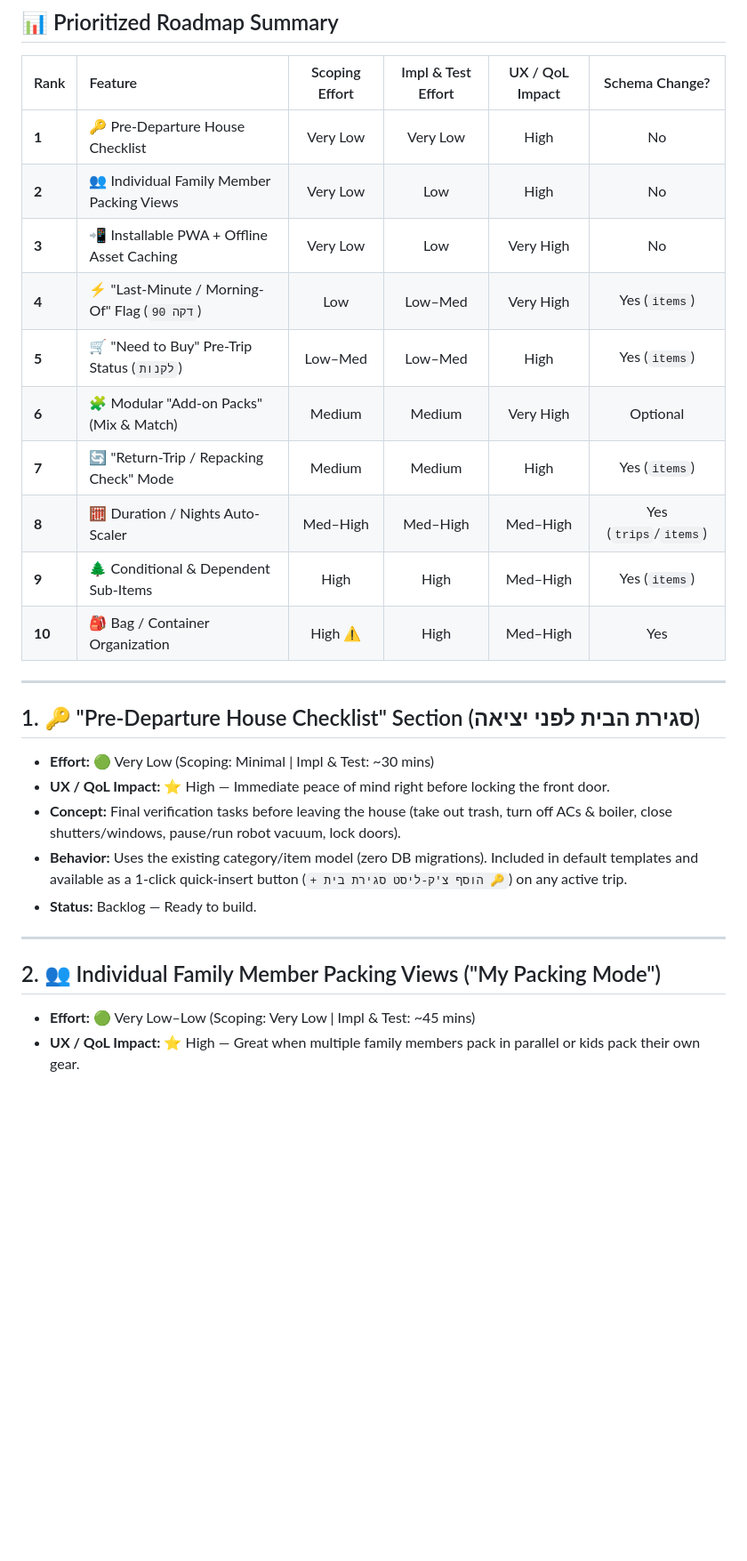
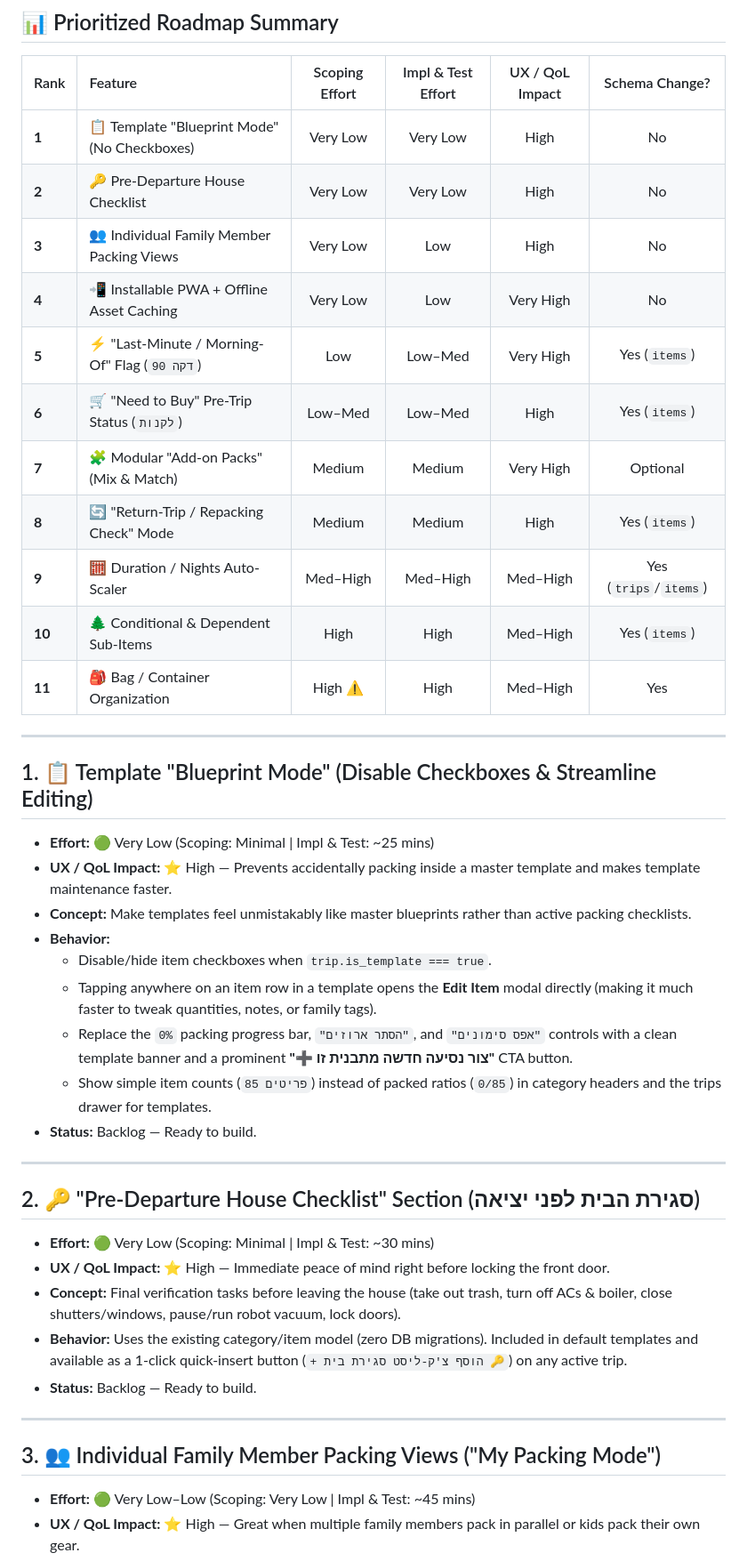
Before and after one commit to shachar-b/packing-list-app, a Markdown page: docs/FEATURE_BACKLOG.md, the part around one of its changes. Shown at 89% size. GitHub-like rendering; blank space fills up the shorter version.

Commit message:
docs: add Template Blueprint Mode (no checkboxes) to feature backlog

```diff
--- a/docs/FEATURE_BACKLOG.md
+++ b/docs/FEATURE_BACKLOG.md
@@ -10,20 +10,34 @@ Features are **sorted by total estimated effort (Scoping/Design + Implementation
 
 | Rank | Feature | Scoping Effort | Impl & Test Effort | UX / QoL Impact | Schema Change? |
 | :--- | :--- | :---: | :---: | :---: | :---: |
-| **1** | 🔑 Pre-Departure House Checklist | Very Low | Very Low | High | No |
-| **2** | 👥 Individual Family Member Packing Views | Very Low | Low | High | No |
-| **3** | 📲 Installable PWA + Offline Asset Caching | Very Low | Low | Very High | No |
-| **4** | ⚡ "Last-Minute / Morning-Of" Flag (`דקה 90`) | Low | Low–Med | Very High | Yes (`items`) |
-| **5** | 🛒 "Need to Buy" Pre-Trip Status (`לקנות`) | Low–Med | Low–Med | High | Yes (`items`) |
-| **6** | 🧩 Modular "Add-on Packs" (Mix & Match) | Medium | Medium | Very High | Optional |
-| **7** | 🔄 "Return-Trip / Repacking Check" Mode | Medium | Medium | High | Yes (`items`) |
-| **8** | 🧮 Duration / Nights Auto-Scaler | Med–High | Med–High | Med–High | Yes (`trips`/`items`) |
-| **9** | 🌲 Conditional & Dependent Sub-Items | High | High | Med–High | Yes (`items`) |
-| **10** | 🎒 Bag / Container Organization | High ⚠️ | High | Med–High | Yes |
+| **1** | 📋 Template "Blueprint Mode" (No Checkboxes) | Very Low | Very Low | High | No |
+| **2** | 🔑 Pre-Departure House Checklist | Very Low | Very Low | High | No |
+| **3** | 👥 Individual Family Member Packing Views | Very Low | Low | High | No |
+| **4** | 📲 Installable PWA + Offline Asset Caching | Very Low | Low | Very High | No |
+| **5** | ⚡ "Last-Minute / Morning-Of" Flag (`דקה 90`) | Low | Low–Med | Very High | Yes (`items`) |
+| **6** | 🛒 "Need to Buy" Pre-Trip Status (`לקנות`) | Low–Med | Low–Med | High | Yes (`items`) |
+| **7** | 🧩 Modular "Add-on Packs" (Mix & Match) | Medium | Medium | Very High | Optional |
+| **8** | 🔄 "Return-Trip / Repacking Check" Mode | Medium | Medium | High | Yes (`items`) |
+| **9** | 🧮 Duration / Nights Auto-Scaler | Med–High | Med–High | Med–High | Yes (`trips`/`items`) |
+| **10** | 🌲 Conditional & Dependent Sub-Items | High | High | Med–High | Yes (`items`) |
+| **11** | 🎒 Bag / Container Organization | High ⚠️ | High | Med–High | Yes |
 
 ---
 
-## 1. 🔑 "Pre-Departure House Checklist" Section (סגירת הבית לפני יציאה)
+## 1. 📋 Template "Blueprint Mode" (Disable Checkboxes & Streamline Editing)
+- **Effort:** 🟢 Very Low (Scoping: Minimal | Impl & Test: ~25 mins)
+- **UX / QoL Impact:** ⭐ High — Prevents accidentally packing inside a master template and makes template maintenance faster.
+- **Concept:** Make templates feel unmistakably like master blueprints rather than active packing checklists.
+- **Behavior:**
+  - Disable/hide item checkboxes when `trip.is_template === true`.
+  - Tapping anywhere on an item row in a template opens the **Edit Item** modal directly (making it much faster to tweak quantities, notes, or family tags).
+  - Replace the `0%` packing progress bar, `"הסתר ארוזים"`, and `"אפס סימונים"` controls with a clean template banner and a prominent **"➕ צור נסיעה חדשה מתבנית זו"** CTA button.
+  - Show simple item counts (`85 פריטים`) instead of packed ratios (`0/85`) in category headers and the trips drawer for templates.
+- **Status:** Backlog — Ready to build.
+
+---
+
+## 2. 🔑 "Pre-Departure House Checklist" Section (סגירת הבית לפני יציאה)
 - **Effort:** 🟢 Very Low (Scoping: Minimal | Impl & Test: ~30 mins)
 - **UX / QoL Impact:** ⭐ High — Immediate peace of mind right before locking the front door.
 - **Concept:** Final verification tasks before leaving the house (take out trash, turn off ACs & boiler, close shutters/windows, pause/run robot vacuum, lock doors).
@@ -32,7 +46,7 @@ Features are **sorted by total estimated effort (Scoping/Design + Implementation
 
 ---
 
-## 2. 👥 Individual Family Member Packing Views ("My Packing Mode")
+## 3. 👥 Individual Family Member Packing Views ("My Packing Mode")
 - **Effort:** 🟢 Very Low–Low (Scoping: Very Low | Impl & Test: ~45 mins)
 - **UX / QoL Impact:** ⭐ High — Great when multiple family members pack in parallel or kids pack their own gear.
 - **Concept:** Building on the existing member filter in `store.js`, provide a focused "My Packing Mode" toggle where a parent or child sees *only* their assigned items, empty categories are auto-collapsed, and a personal progress bar is shown (`אמא: 8/10 נארזו`).
```
Also changed, not shown: other parts of docs/FEATURE_BACKLOG.md (+9 -9 lines).
